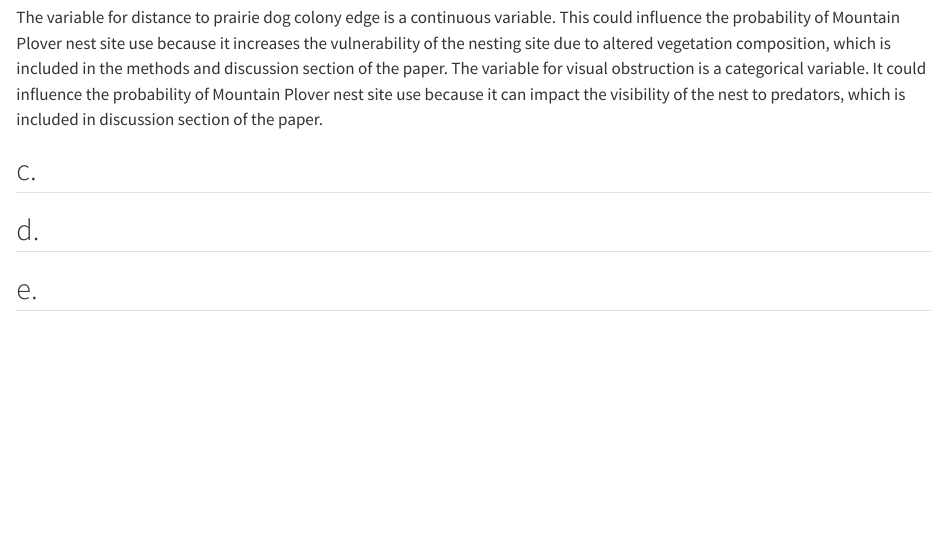
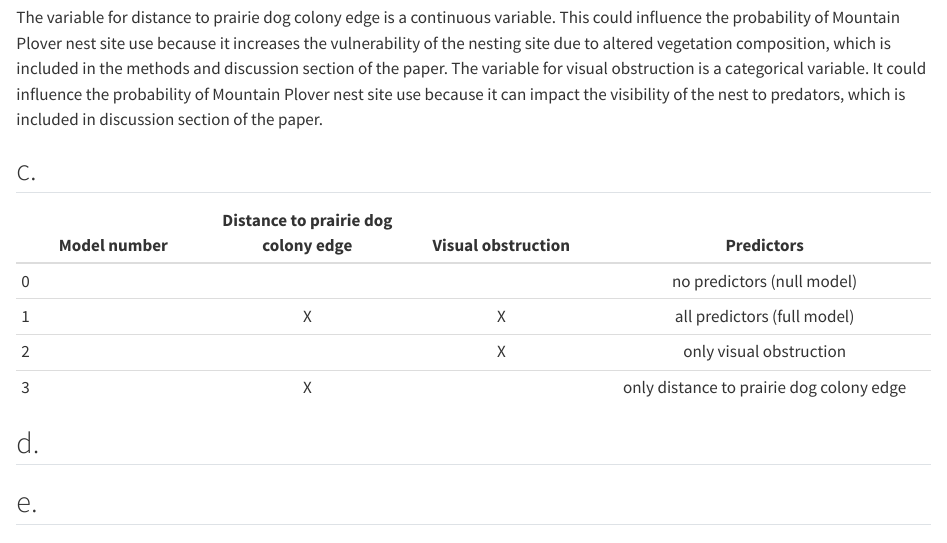
Before and after one commit to samarx27/ENVS-193DS_winter-2026_final, a Quarto document (Code/final.qmd): the page in a window 1100 px wide, from 3390 px down. Rendered offline with R 4.5, knitr and Pandoc in place of Quarto, with nearby package versions; some code elsewhere in the file could not run offline; long lines of code are wrapped; column names are cleaned by a stand-in for the janitor package.

Commit message:
added table of models I need to run

````diff
--- a/Code/final.qmd
+++ b/Code/final.qmd
@@ -88,18 +91,31 @@ ggplot(data = kelp_clean, #using kelp_clean df
 ```
 
 ## d.
+
 Isla Vista had the most variable mean kelp fronds per year because it has the highest peaks overall and the greatest difference in increases and decreases per year (represented by the changes in slope of line between each yearly point). Carpinteria had the least variable mean kelp fronds per year because the line has fairly consistent minimums and maximums (represented by the highest and lowest points).
 
 # Problem 3. Data Analysis
 
 ## a.
+
 The 1s and 0s represent the presence or absence of different shrub cover across the different habitat uses, where 0 is the absence and 1 is the presence.
 
 ## b.
-The variable for distance to prairie dog colony edge is a continuous variable. This could influence the probability of Mountain Plover nest site use because it increases the vulnerability of the nesting site due to altered vegetation composition, which is included in the methods and discussion section of the paper.
-The variable for visual obstruction is a categorical variable. It could influence the probability of Mountain Plover nest site use because it can impact the visibility of the nest to predators, which is included in discussion section of the paper.
+
+The variable for distance to prairie dog colony edge is a continuous variable. This could influence the probability of Mountain Plover nest site use because it increases the vulnerability of the nesting site due to altered vegetation composition, which is included in the methods and discussion section of the paper. The variable for visual obstruction is a categorical variable. It could influence the probability of Mountain Plover nest site use because it can impact the visibility of the nest to predators, which is included in discussion section of the paper.
 
 ## c.
+
+| Model number | Distance to prairie dog colony edge | Visual obstruction | Predictors |
+|-------------|:-----------:|:-----------:|:--------------------:|
+| 0 |  |  | no predictors (null model) |
+| 1 | X | X | all predictors (full model) |
+| 2 |  | X | only visual obstruction |
+| 3 | X |  | only distance to prairie dog colony edge |
+
+```{r}
+
+```
 
 ## d.
 
````
Also changed, not shown: Code/final.qmd (5 more changed lines).
